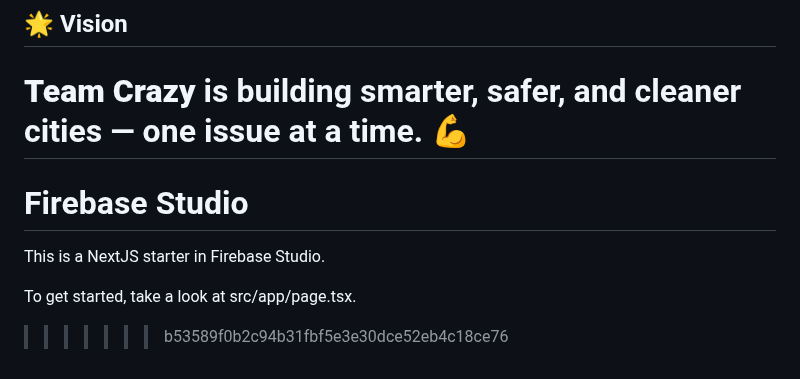
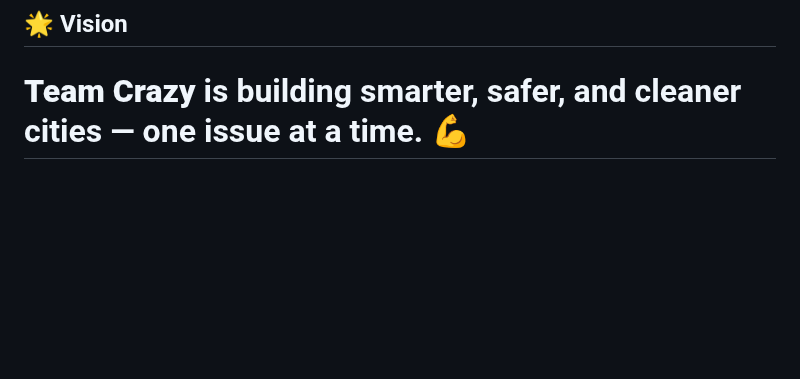
Before and after one commit to AyushBisen01/Team_Crazy, a Markdown page: README.md, the part around the change. Rendered like a GitHub page; blank space fills up the shorter version.

```diff
--- a/README.md
+++ b/README.md
@@ -311,9 +311,3 @@ firebase init
 **Team Crazy** is building smarter, safer, and cleaner cities —
 one issue at a time. 💪
 =======
-# Firebase Studio
-
-This is a NextJS starter in Firebase Studio.
-
-To get started, take a look at src/app/page.tsx.
->>>>>>> b53589f0b2c94b31fbf5e3e30dce52eb4c18ce76
```
